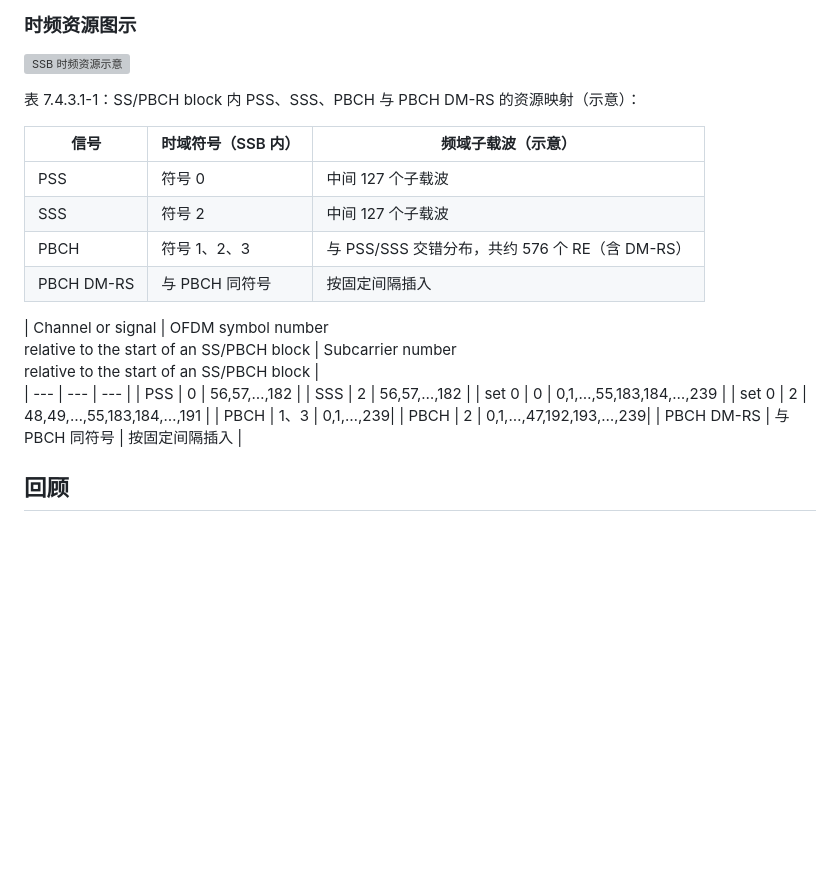
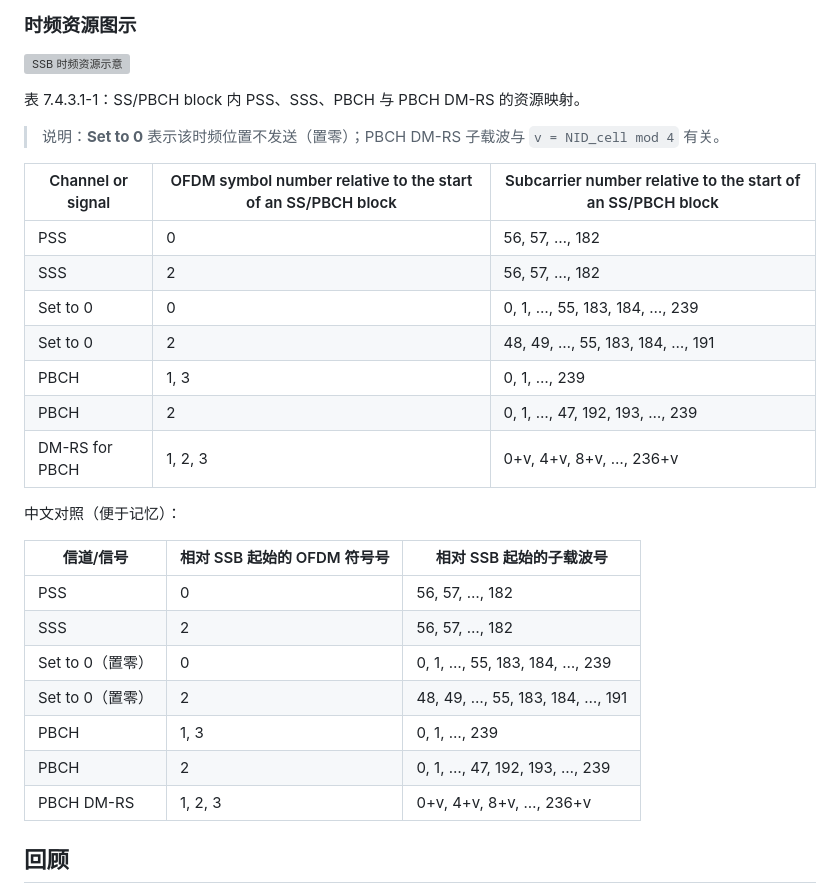
Before and after one commit to guowu-yu/knowledge-garden, a Markdown page: content/topics/FrameStructure-SSB_PBCH Block.md, the part around the change. GitHub-like rendering; blank space fills up the shorter version; grey boxes are pictures that could not be loaded.

Commit message:
Fix SSB resource mapping table markdown and align with 38.211.
Co-authored-by: Cursor <cursoragent@cursor.com>

```diff
--- a/content/topics/FrameStructure-SSB_PBCH Block.md
+++ b/content/topics/FrameStructure-SSB_PBCH Block.md
@@ -88,29 +88,31 @@ CORESET / PDCCH → 调度 DCI → PDSCH → UE 解调（靠 DM-RS）
 
 [![SSB 时频资源示意](https://s41.ax1x.com/2026/08/12/pmLlXUf.png)](https://imgchr.com/i/pmLlXUf)
 
-表 7.4.3.1-1：SS/PBCH block 内 PSS、SSS、PBCH 与 PBCH DM-RS 的资源映射（示意）：
+表 7.4.3.1-1：SS/PBCH block 内 PSS、SSS、PBCH 与 PBCH DM-RS 的资源映射。
 
-| 信号 | 时域符号（SSB 内） | 频域子载波（示意） |
+> 说明：**Set to 0** 表示该时频位置不发送（置零）；PBCH DM-RS 子载波与 `v = NID_cell mod 4` 有关。
+
+| Channel or signal | OFDM symbol number relative to the start of an SS/PBCH block | Subcarrier number relative to the start of an SS/PBCH block |
 | --- | --- | --- |
-| PSS | 符号 0 | 中间 127 个子载波 |
-| SSS | 符号 2 | 中间 127 个子载波 |
-| PBCH | 符号 1、2、3 | 与 PSS/SSS 交错分布，共约 576 个 RE（含 DM-RS） |
-| PBCH DM-RS | 与 PBCH 同符号 | 按固定间隔插入 |
+| PSS | 0 | 56, 57, …, 182 |
+| SSS | 2 | 56, 57, …, 182 |
+| Set to 0 | 0 | 0, 1, …, 55, 183, 184, …, 239 |
+| Set to 0 | 2 | 48, 49, …, 55, 183, 184, …, 191 |
+| PBCH | 1, 3 | 0, 1, …, 239 |
+| PBCH | 2 | 0, 1, …, 47, 192, 193, …, 239 |
+| DM-RS for PBCH | 1, 2, 3 | 0+v, 4+v, 8+v, …, 236+v |
 
-| Channel or signal | OFDM symbol number
-relative to the start of an SS/PBCH block | Subcarrier number
-relative to the start of an SS/PBCH block |
+中文对照（便于记忆）：
+
+| 信道/信号 | 相对 SSB 起始的 OFDM 符号号 | 相对 SSB 起始的子载波号 |
 | --- | --- | --- |
-| PSS | 0 | 56,57,…,182 |
-| SSS | 2 | 56,57,…,182 |
-| set 0 | 0 | 0,1,…,55,183,184,…,239 |
-| set 0 | 2 | 48,49,…,55,183,184,…,191  |
-| PBCH | 1、3 | 0,1,…,239|
-| PBCH | 2 | 0,1,…,47,192,193,…,239|
-| PBCH DM-RS | 与 PBCH 同符号 | 按固定间隔插入 |
-
-
-
+| PSS | 0 | 56, 57, …, 182 |
+| SSS | 2 | 56, 57, …, 182 |
+| Set to 0（置零） | 0 | 0, 1, …, 55, 183, 184, …, 239 |
+| Set to 0（置零） | 2 | 48, 49, …, 55, 183, 184, …, 191 |
+| PBCH | 1, 3 | 0, 1, …, 239 |
+| PBCH | 2 | 0, 1, …, 47, 192, 193, …, 239 |
+| PBCH DM-RS | 1, 2, 3 | 0+v, 4+v, 8+v, …, 236+v |
 ## 回顾
 
 1. 5G 相较 LTE 在帧结构 / numerology 上的主要区别是什么？
```
